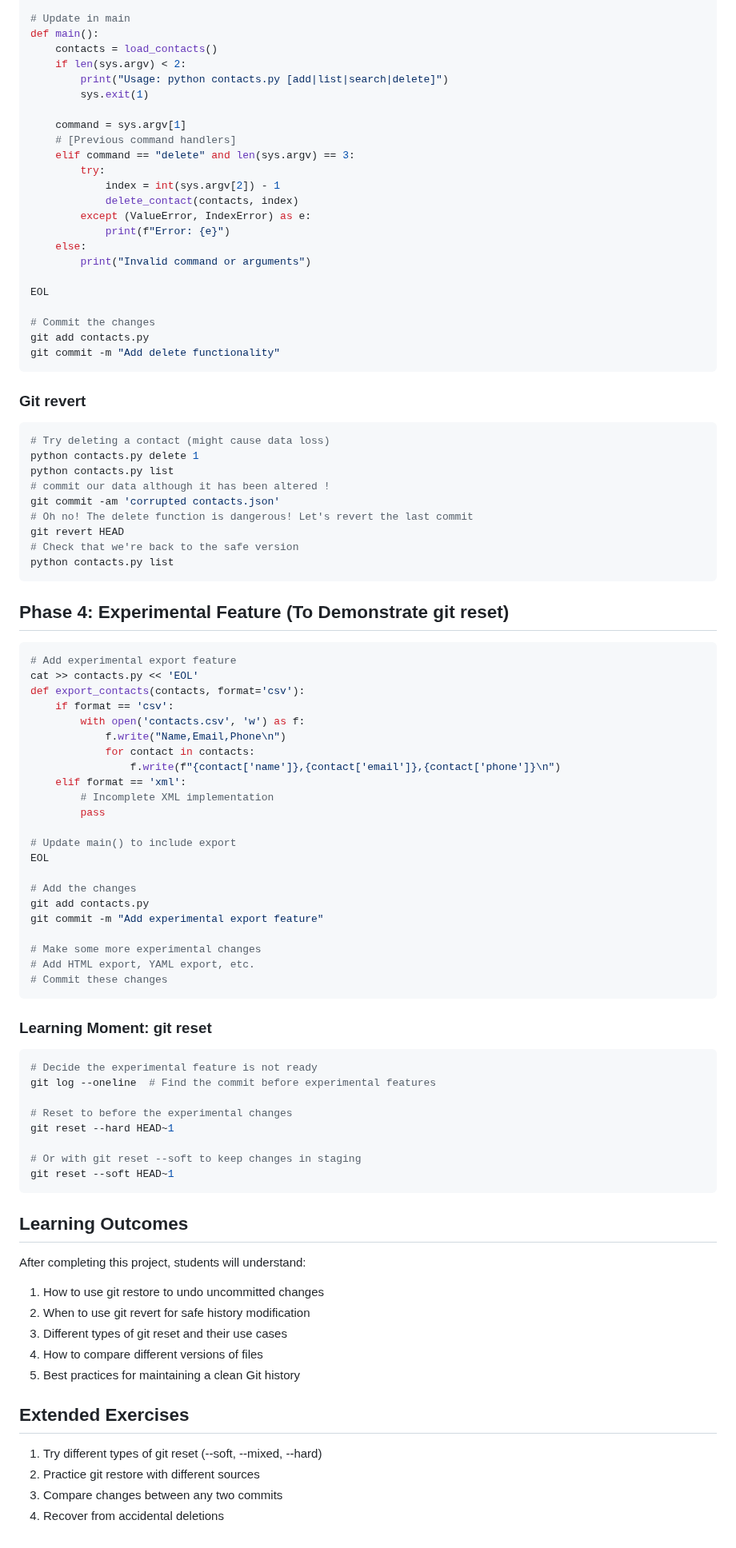
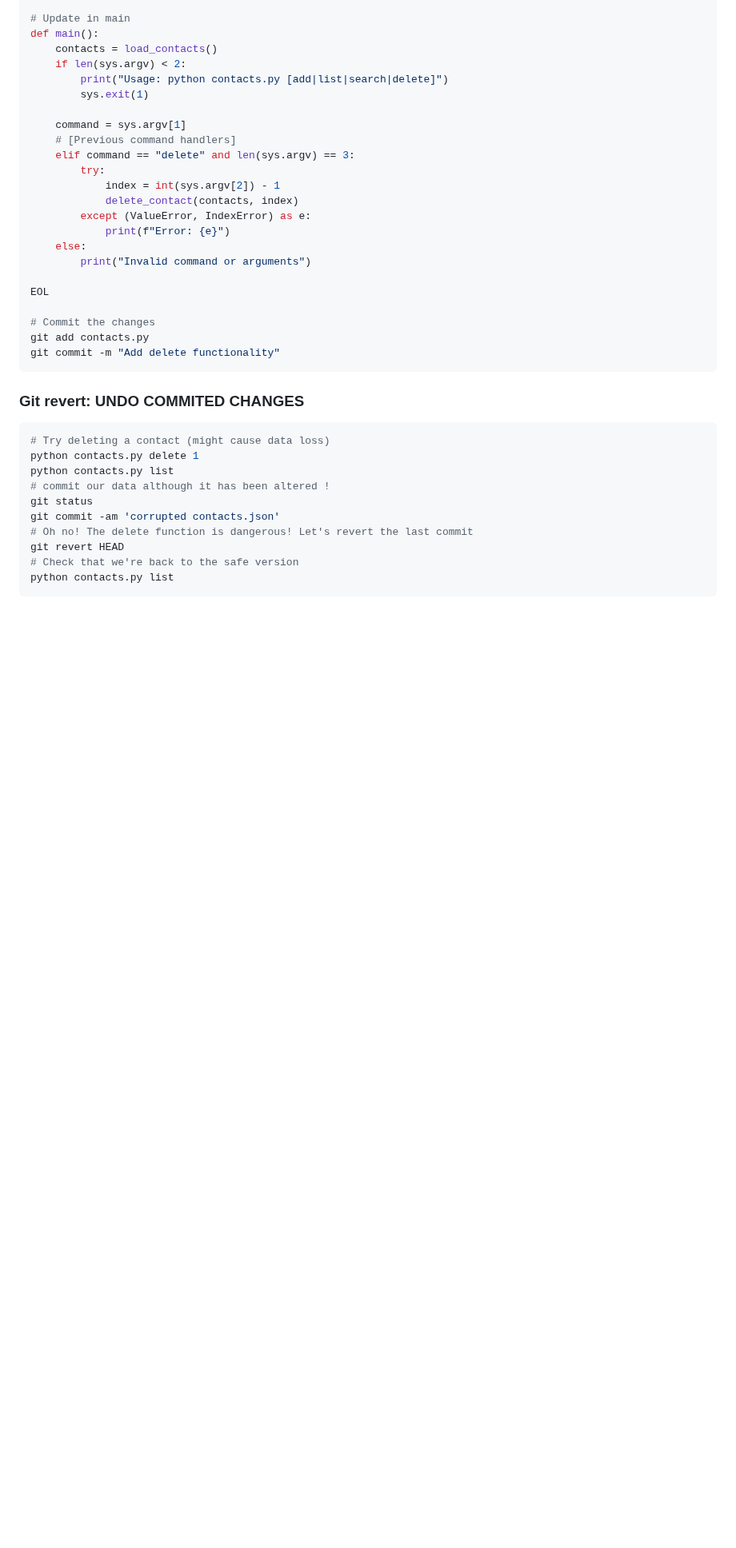
Before and after one commit to steve3535/gitlab-university, a Markdown page: day-1/3-project2.md, the part around the change. Shown at 80% size. Drawn GitHub-style; blank space fills up the shorter version.

````diff
--- a/day-1/3-project2.md
+++ b/day-1/3-project2.md
@@ -249,68 +249,16 @@ git add contacts.py
 git commit -m "Add delete functionality"
 ```
 
-### Git revert
+### Git revert: UNDO COMMITED CHANGES
 ```bash
 # Try deleting a contact (might cause data loss)
 python contacts.py delete 1
 python contacts.py list
 # commit our data although it has been altered !
+git status
 git commit -am 'corrupted contacts.json'
 # Oh no! The delete function is dangerous! Let's revert the last commit
 git revert HEAD
 # Check that we're back to the safe version
 python contacts.py list
 ```
-
-## Phase 4: Experimental Feature (To Demonstrate git reset)
-
-```bash
-# Add experimental export feature
-cat >> contacts.py << 'EOL'
-def export_contacts(contacts, format='csv'):
-    if format == 'csv':
-        with open('contacts.csv', 'w') as f:
-            f.write("Name,Email,Phone\n")
-            for contact in contacts:
-                f.write(f"{contact['name']},{contact['email']},{contact['phone']}\n")
-    elif format == 'xml':
-        # Incomplete XML implementation
-        pass
-
-# Update main() to include export
-EOL
-
-# Add the changes
-git add contacts.py
-git commit -m "Add experimental export feature"
-
-# Make some more experimental changes
-# Add HTML export, YAML export, etc.
-# Commit these changes
-```
-
-### Learning Moment: git reset
-```bash
-# Decide the experimental feature is not ready
-git log --oneline  # Find the commit before experimental features
-
-# Reset to before the experimental changes
-git reset --hard HEAD~1
-
-# Or with git reset --soft to keep changes in staging
-git reset --soft HEAD~1
-```
-
-## Learning Outcomes
-After completing this project, students will understand:
-1. How to use git restore to undo uncommitted changes
-2. When to use git revert for safe history modification
-3. Different types of git reset and their use cases
-4. How to compare different versions of files
-5. Best practices for maintaining a clean Git history
-
-## Extended Exercises
-1. Try different types of git reset (--soft, --mixed, --hard)
-2. Practice git restore with different sources
-3. Compare changes between any two commits
-4. Recover from accidental deletions
````
